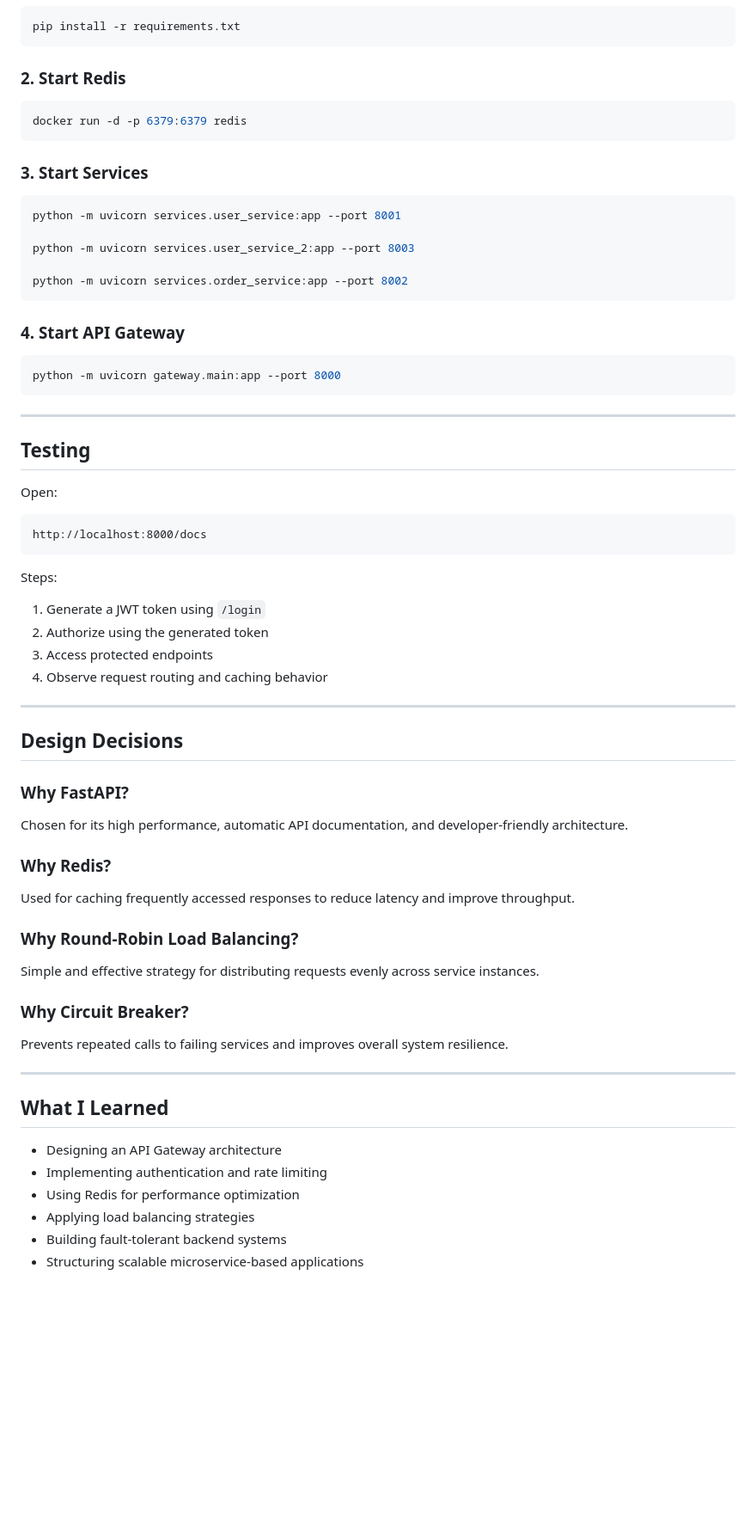
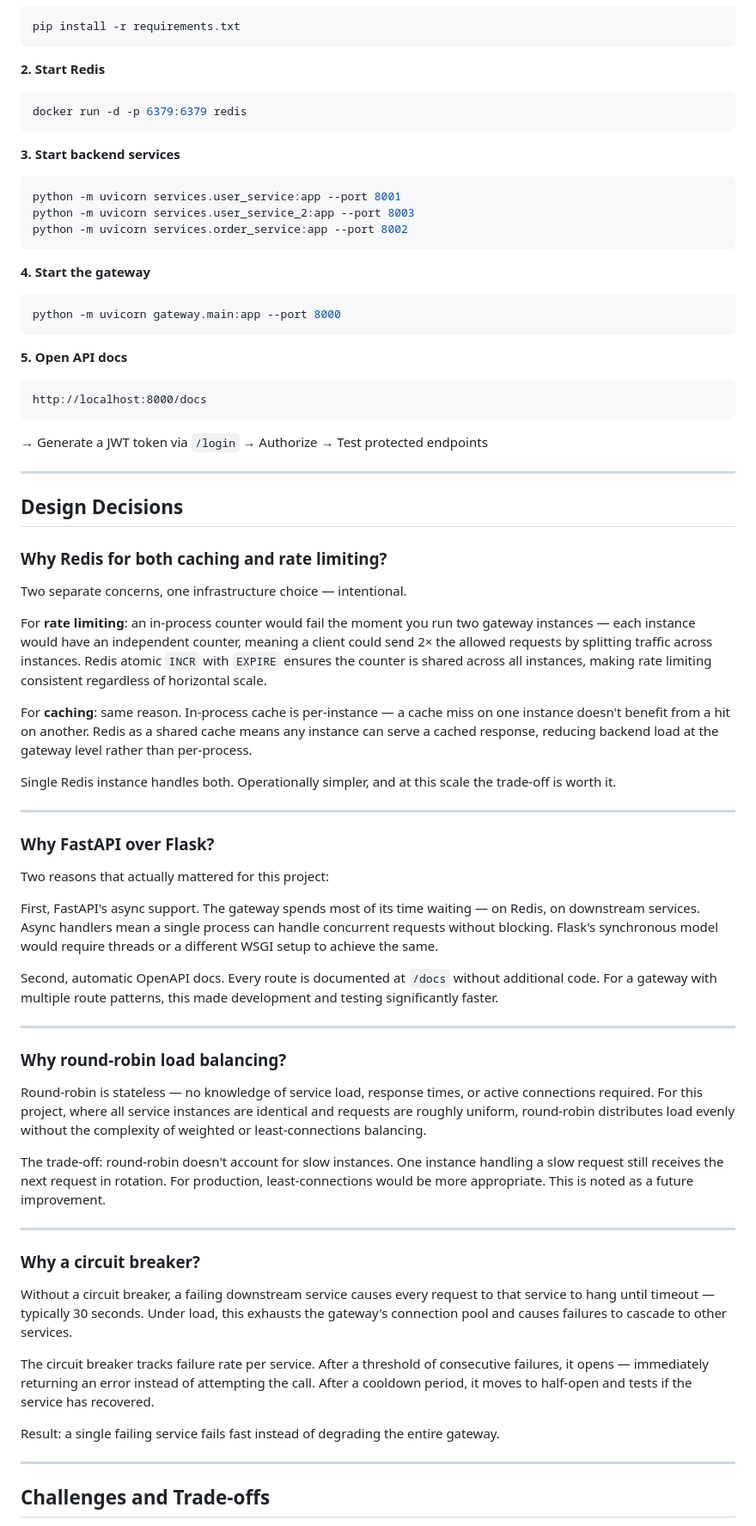
Before and after one commit to arcinth/scalable-api-gateway, a Markdown page: README.md, the part around one of its changes. Shown at 86% size. GitHub-like rendering; blank space fills up the shorter version.

````diff
--- a/README.md
+++ b/README.md
@@ -126,72 +80,72 @@ scalable-api-gateway/
 pip install -r requirements.txt
 ```
 
-### 2. Start Redis
-
+**2. Start Redis**
 ```bash
 docker run -d -p 6379:6379 redis
 ```
 
-### 3. Start Services
-
+**3. Start backend services**
 ```bash
 python -m uvicorn services.user_service:app --port 8001
-
 python -m uvicorn services.user_service_2:app --port 8003
-
 python -m uvicorn services.order_service:app --port 8002
 ```
 
-### 4. Start API Gateway
-
+**4. Start the gateway**
 ```bash
 python -m uvicorn gateway.main:app --port 8000
 ```
 
----
-
-## Testing
-
-Open:
-
-```text
+**5. Open API docs**
+```
 http://localhost:8000/docs
 ```
-
-Steps:
-
-1. Generate a JWT token using `/login`
-2. Authorize using the generated token
-3. Access protected endpoints
-4. Observe request routing and caching behavior
+→ Generate a JWT token via `/login` → Authorize → Test protected endpoints
 
 ---
 
 ## Design Decisions
 
-### Why FastAPI?
+### Why Redis for both caching and rate limiting?
 
-Chosen for its high performance, automatic API documentation, and developer-friendly architecture.
+Two separate concerns, one infrastructure choice — intentional.
 
-### Why Redis?
+For **rate limiting**: an in-process counter would fail the moment you run two gateway instances — each instance would have an independent counter, meaning a client could send 2× the allowed requests by splitting traffic across instances. Redis atomic `INCR` with `EXPIRE` ensures the counter is shared across all instances, making rate limiting consistent regardless of horizontal scale.
 
-Used for caching frequently accessed responses to reduce latency and improve throughput.
+For **caching**: same reason. In-process cache is per-instance — a cache miss on one instance doesn't benefit from a hit on another. Redis as a shared cache means any instance can serve a cached response, reducing backend load at the gateway level rather than per-process.
 
-### Why Round-Robin Load Balancing?
-
-Simple and effective strategy for distributing requests evenly across service instances.
-
-### Why Circuit Breaker?
-
-Prevents repeated calls to failing services and improves overall system resilience.
+Single Redis instance handles both. Operationally simpler, and at this scale the trade-off is worth it.
 
 ---
 
-## What I Learned
+### Why FastAPI over Flask?
 
-* Designing an API Gateway architecture
-* Implementing authentication and rate limiting
-* Using Redis for performance optimization
-* Applying load balancing strategies
-* Building fault-tolerant backend systems
-* Structuring scalable microservice-based applications
+Two reasons that actually mattered for this project:
+
+First, FastAPI's async support. The gateway spends most of its time waiting — on Redis, on downstream services. Async handlers mean a single process can handle concurrent requests without blocking. Flask's synchronous model would require threads or a different WSGI setup to achieve the same.
+
+Second, automatic OpenAPI docs. Every route is documented at `/docs` without additional code. For a gateway with multiple route patterns, this made development and testing significantly faster.
+
+---
+
+### Why round-robin load balancing?
+
+Round-robin is stateless — no knowledge of service load, response times, or active connections required. For this project, where all service instances are identical and requests are roughly uniform, round-robin distributes load evenly without the complexity of weighted or least-connections balancing.
+
+The trade-off: round-robin doesn't account for slow instances. One instance handling a slow request still receives the next request in rotation. For production, least-connections would be more appropriate. This is noted as a future improvement.
+
+---
+
+### Why a circuit breaker?
+
+Without a circuit breaker, a failing downstream service causes every request to that service to hang until timeout — typically 30 seconds. Under load, this exhausts the gateway's connection pool and causes failures to cascade to other services.
+
+The circuit breaker tracks failure rate per service. After a threshold of consecutive failures, it opens — immediately returning an error instead of attempting the call. After a cooldown period, it moves to half-open and tests if the service has recovered.
+
+Result: a single failing service fails fast instead of degrading the entire gateway.
+
+---
+
+## Challenges and Trade-offs
+
````
Also changed, not shown: other parts of README.md (+53 -96 lines).
